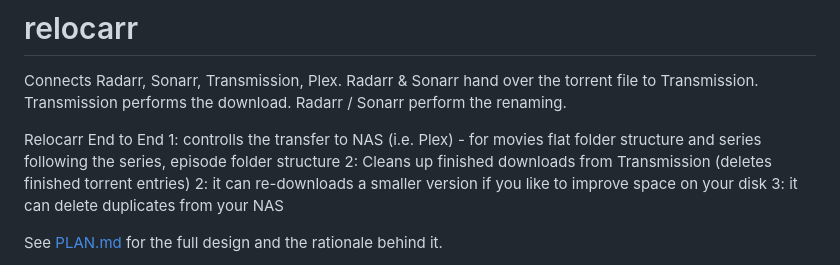
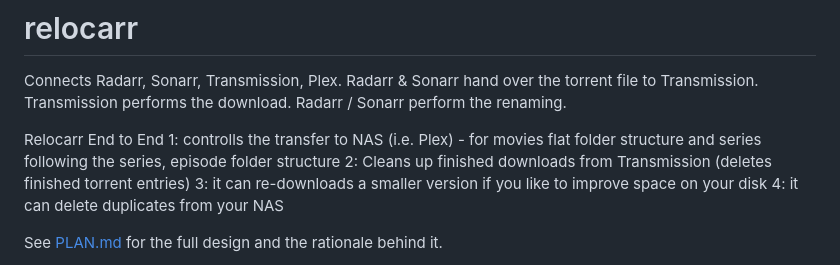
Before and after one commit to a000a999a/relocarr, a Markdown page: README.md, the part around the change. Drawn GitHub-style.

Commit message:
Fix numbering in README.md for clarity

```diff
--- a/README.md
+++ b/README.md
@@ -7,8 +7,8 @@ Radarr / Sonarr perform the renaming.
 Relocarr End to End
 1: controlls the transfer to NAS (i.e. Plex) - for movies flat folder structure and series following the series, episode folder structure
 2: Cleans up finished downloads from Transmission (deletes finished torrent entries)
-2: it can re-downloads a smaller version if you like to improve space on your disk
-3: it can delete duplicates from your NAS
+3: it can re-downloads a smaller version if you like to improve space on your disk
+4: it can delete duplicates from your NAS
 
 See [PLAN.md](PLAN.md) for the full design and the rationale behind it.
 
```
